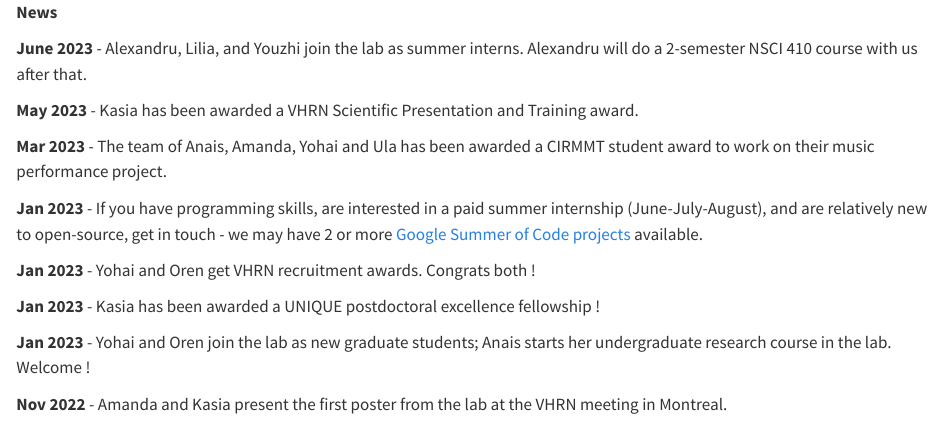
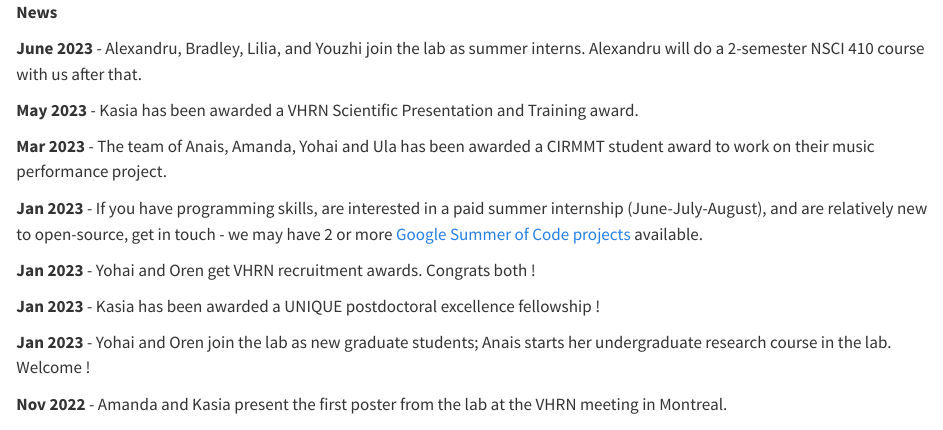
Before and after one commit to m2b3/m2b3.github.io, a Quarto document (index.qmd): the page in a window 1100 px wide, from its top. Rendered offline with R 4.5, knitr and Pandoc in place of Quarto, with nearby package versions.

Commit message:
minor change

```diff
--- a/index.qmd
+++ b/index.qmd
@@ -2,7 +2,7 @@
 ::: column-margin
 **News**
 
-**June 2023** - Alexandru, Lilia, and Youzhi join the lab as summer interns. Alexandru will do a 2-semester NSCI 410 course with us after that.
+**June 2023** - Alexandru, Bradley, Lilia, and Youzhi join the lab as summer interns. Alexandru will do a 2-semester NSCI 410 course with us after that.
 
 **May 2023** - Kasia has been awarded a VHRN Scientific Presentation and Training award.
 
```
Also changed, not shown: docs/search.json, 2 other files.
